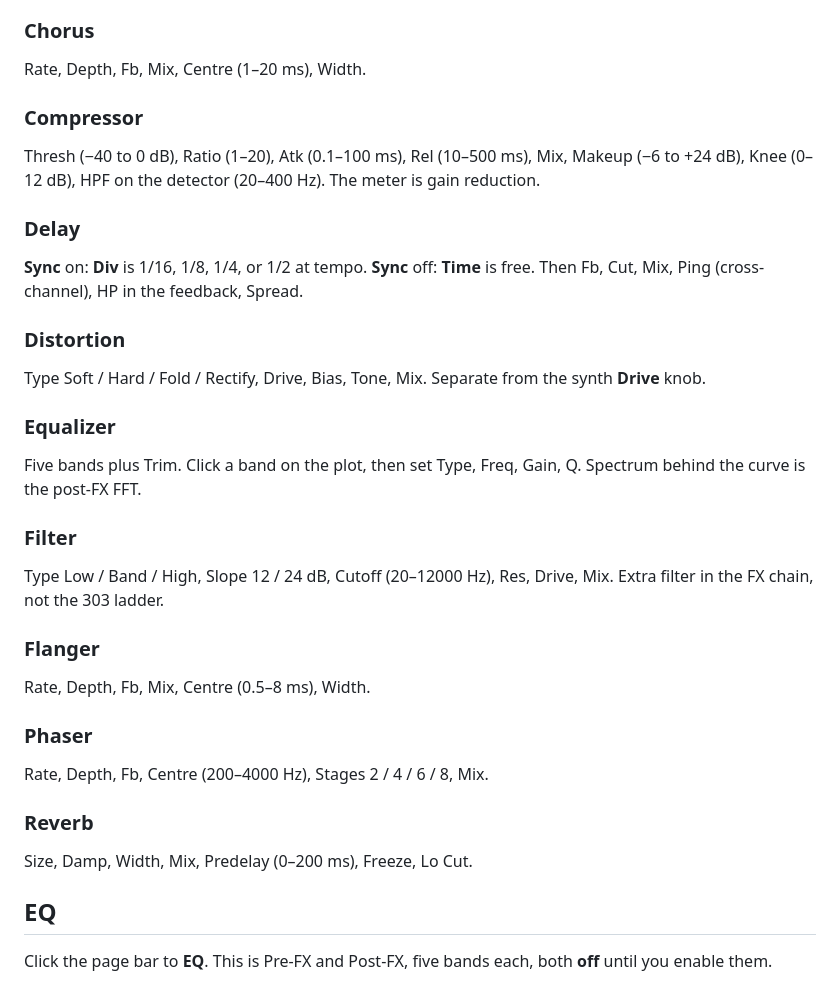
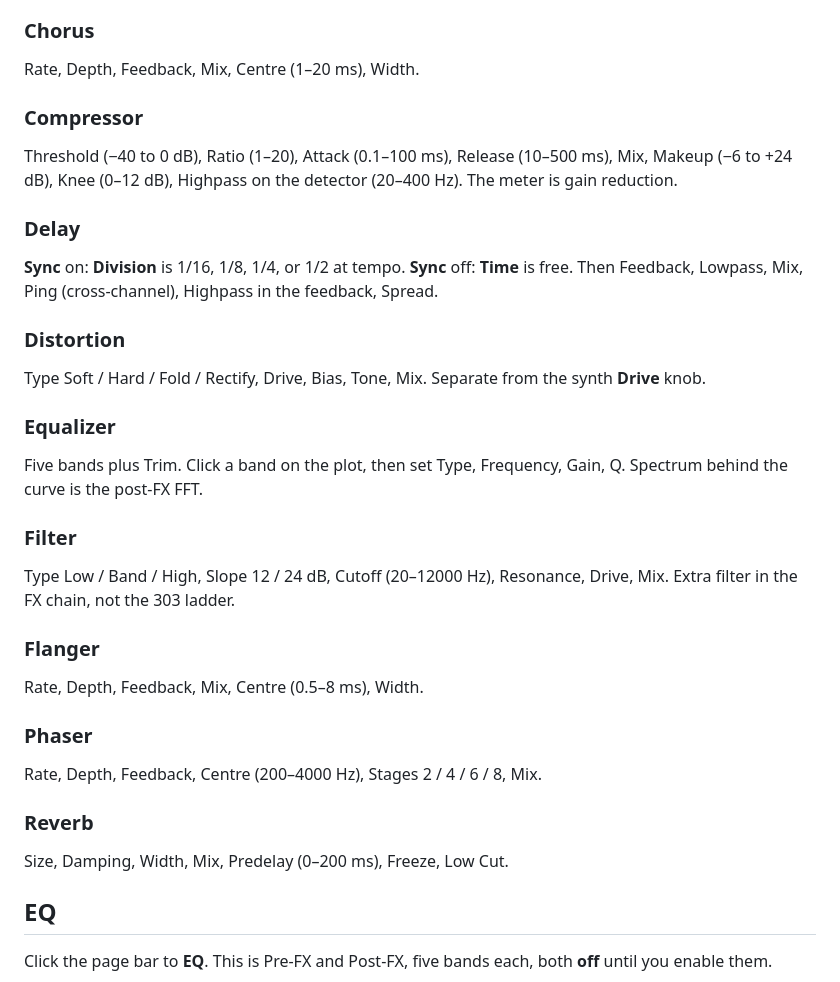
Before and after one commit to iamtew/TEW03, a Markdown page: docs/MANUAL.md, the part around the change. Drawn GitHub-style.

Commit message:
match manual to effects labels
- use the full knob names on the Effects page

Co-authored-by: Cursor <cursoragent@cursor.com>

```diff
--- a/docs/MANUAL.md
+++ b/docs/MANUAL.md
@@ -156,15 +156,15 @@ The insert **Equalizer** is the same five-band parametric as Pre/Post, but it si
 
 ### Chorus
 
-Rate, Depth, Fb, Mix, Centre (1–20 ms), Width.
+Rate, Depth, Feedback, Mix, Centre (1–20 ms), Width.
 
 ### Compressor
 
-Thresh (−40 to 0 dB), Ratio (1–20), Atk (0.1–100 ms), Rel (10–500 ms), Mix, Makeup (−6 to +24 dB), Knee (0–12 dB), HPF on the detector (20–400 Hz). The meter is gain reduction.
+Threshold (−40 to 0 dB), Ratio (1–20), Attack (0.1–100 ms), Release (10–500 ms), Mix, Makeup (−6 to +24 dB), Knee (0–12 dB), Highpass on the detector (20–400 Hz). The meter is gain reduction.
 
 ### Delay
 
-**Sync** on: **Div** is 1/16, 1/8, 1/4, or 1/2 at tempo. **Sync** off: **Time** is free. Then Fb, Cut, Mix, Ping (cross-channel), HP in the feedback, Spread.
+**Sync** on: **Division** is 1/16, 1/8, 1/4, or 1/2 at tempo. **Sync** off: **Time** is free. Then Feedback, Lowpass, Mix, Ping (cross-channel), Highpass in the feedback, Spread.
 
 ### Distortion
 
@@ -172,23 +172,23 @@ Type Soft / Hard / Fold / Rectify, Drive, Bias, Tone, Mix. Separate from the syn
 
 ### Equalizer
 
-Five bands plus Trim. Click a band on the plot, then set Type, Freq, Gain, Q. Spectrum behind the curve is the post-FX FFT.
+Five bands plus Trim. Click a band on the plot, then set Type, Frequency, Gain, Q. Spectrum behind the curve is the post-FX FFT.
 
 ### Filter
 
-Type Low / Band / High, Slope 12 / 24 dB, Cutoff (20–12000 Hz), Res, Drive, Mix. Extra filter in the FX chain, not the 303 ladder.
+Type Low / Band / High, Slope 12 / 24 dB, Cutoff (20–12000 Hz), Resonance, Drive, Mix. Extra filter in the FX chain, not the 303 ladder.
 
 ### Flanger
 
-Rate, Depth, Fb, Mix, Centre (0.5–8 ms), Width.
+Rate, Depth, Feedback, Mix, Centre (0.5–8 ms), Width.
 
 ### Phaser
 
-Rate, Depth, Fb, Centre (200–4000 Hz), Stages 2 / 4 / 6 / 8, Mix.
+Rate, Depth, Feedback, Centre (200–4000 Hz), Stages 2 / 4 / 6 / 8, Mix.
 
 ### Reverb
 
-Size, Damp, Width, Mix, Predelay (0–200 ms), Freeze, Lo Cut.
+Size, Damping, Width, Mix, Predelay (0–200 ms), Freeze, Low Cut.
 
 ## EQ
 
```
